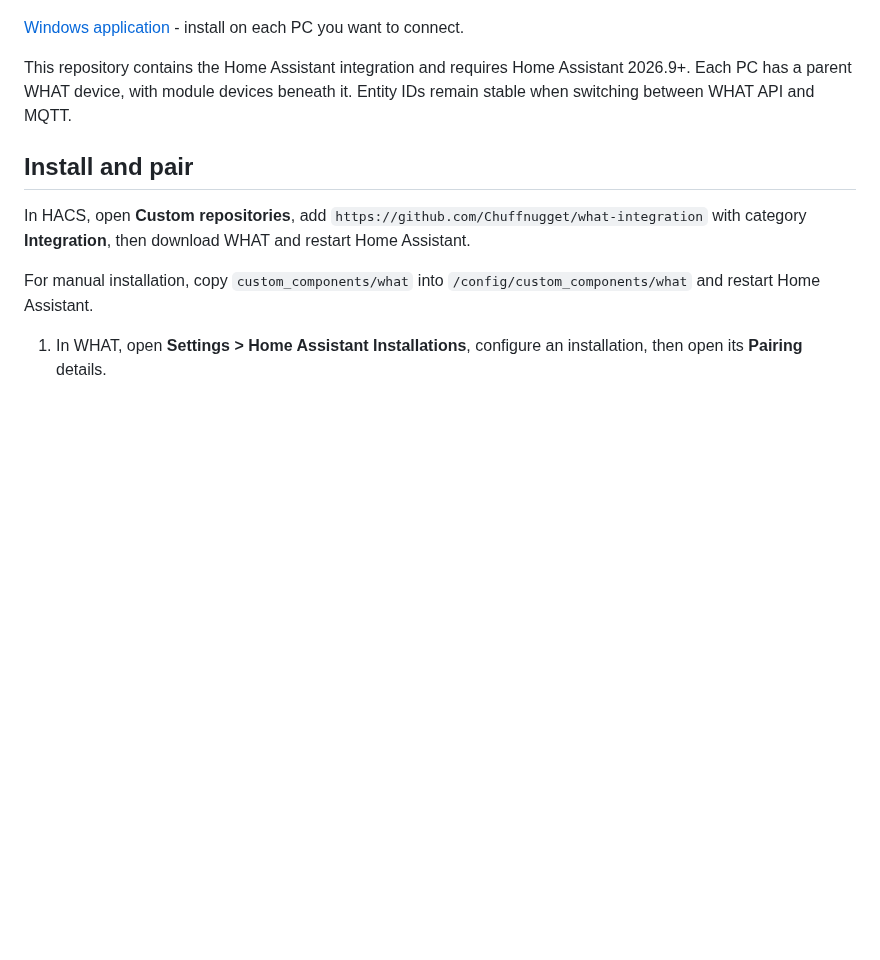
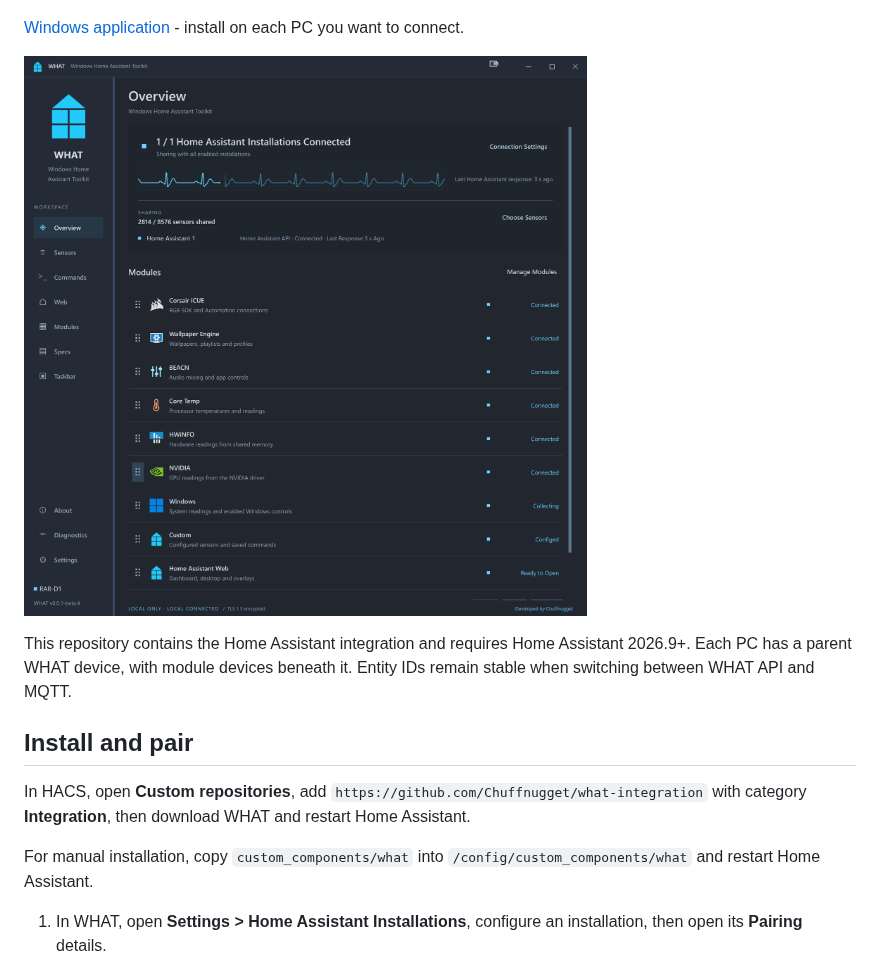
Before and after one commit to Chuffnugget/what-integration, a Markdown page: README.md, the part around the change. Rendered like a GitHub page; pictures changed too: documentation/images/what-overview.png (added); blank space fills up the shorter version.

Commit message:
Add overview screenshot to README

```diff
--- a/README.md
+++ b/README.md
@@ -39,6 +39,8 @@ one or more Home Assistant installations through WHAT API or MQTT, and choose
 which readings and controls each can access.
 
 [Windows application](https://github.com/Chuffnugget/what-windows#readme) - install on each PC you want to connect.
+
+![WHAT Overview showing Home Assistant connectivity, shared sensors and module status](documentation/images/what-overview.png)
 
 This repository contains the Home Assistant integration and requires Home
 Assistant 2026.9+. Each PC has a parent WHAT device, with module devices beneath
```
